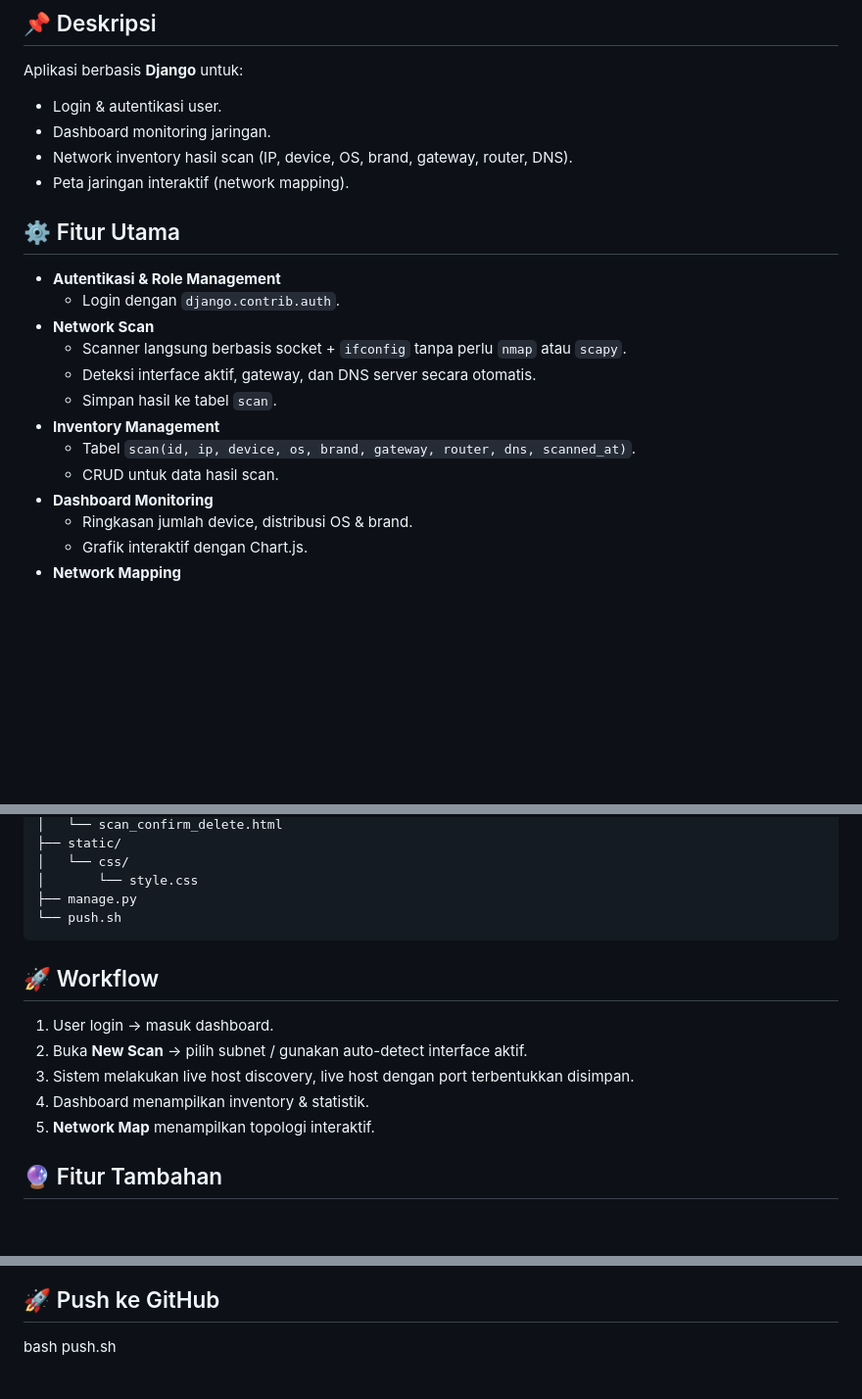
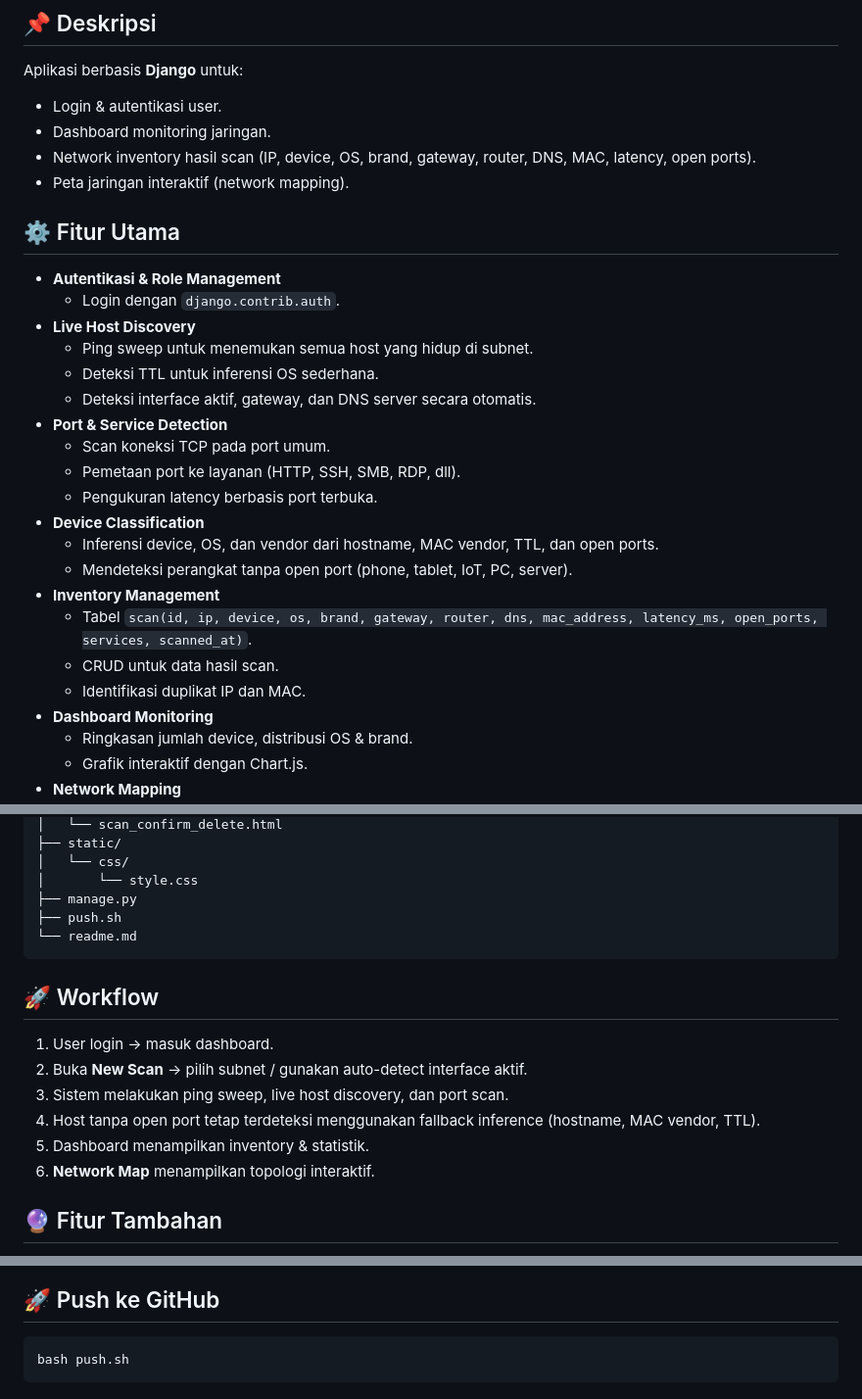
Before and after one commit to harys-rifai/Network, a Markdown page: readme.md, 3 parts joined by grey strips. Shown at 98% size. Drawn GitHub-style; blank space fills up the shorter version.

Commit message:
Initial commit: Django network monitoring app with real scanner and dashboard

````diff
--- a/readme.md
+++ b/readme.md
@@ -4,19 +4,27 @@
 Aplikasi berbasis **Django** untuk:
 - Login & autentikasi user.
 - Dashboard monitoring jaringan.
-- Network inventory hasil scan (IP, device, OS, brand, gateway, router, DNS).
+- Network inventory hasil scan (IP, device, OS, brand, gateway, router, DNS, MAC, latency, open ports).
 - Peta jaringan interaktif (network mapping).
 
 ## ⚙️ Fitur Utama
 - **Autentikasi & Role Management**
   - Login dengan `django.contrib.auth`.
-- **Network Scan**
-  - Scanner langsung berbasis socket + `ifconfig` tanpa perlu `nmap` atau `scapy`.
+- **Live Host Discovery**
+  - Ping sweep untuk menemukan semua host yang hidup di subnet.
+  - Deteksi TTL untuk inferensi OS sederhana.
   - Deteksi interface aktif, gateway, dan DNS server secara otomatis.
-  - Simpan hasil ke tabel `scan`.
+- **Port & Service Detection**
+  - Scan koneksi TCP pada port umum.
+  - Pemetaan port ke layanan (HTTP, SSH, SMB, RDP, dll).
+  - Pengukuran latency berbasis port terbuka.
+- **Device Classification**
+  - Inferensi device, OS, dan vendor dari hostname, MAC vendor, TTL, dan open ports.
+  - Mendeteksi perangkat tanpa open port (phone, tablet, IoT, PC, server).
 - **Inventory Management**
-  - Tabel `scan(id, ip, device, os, brand, gateway, router, dns, scanned_at)`.
+  - Tabel `scan(id, ip, device, os, brand, gateway, router, dns, mac_address, latency_ms, open_ports, services, scanned_at)`.
   - CRUD untuk data hasil scan.
+  - Identifikasi duplikat IP dan MAC.
 - **Dashboard Monitoring**
   - Ringkasan jumlah device, distribusi OS & brand.
   - Grafik interaktif dengan Chart.js.
@@ -69,15 +77,17 @@ project/
 │   └── css/
 │       └── style.css
 ├── manage.py
-└── push.sh
+├── push.sh
+└── readme.md
 ```
 
 ## 🚀 Workflow
 1. User login → masuk dashboard.
 2. Buka **New Scan** → pilih subnet / gunakan auto-detect interface aktif.
-3. Sistem melakukan live host discovery, live host dengan port terbentukkan disimpan.
-4. Dashboard menampilkan inventory & statistik.
-5. **Network Map** menampilkan topologi interaktif.
+3. Sistem melakukan ping sweep, live host discovery, dan port scan.
+4. Host tanpa open port tetap terdeteksi menggunakan fallback inference (hostname, MAC vendor, TTL).
+5. Dashboard menampilkan inventory & statistik.
+6. **Network Map** menampilkan topologi interaktif.
 
 ## 🔮 Fitur Tambahan
 - Alert & Notifikasi
@@ -122,2 +146,4 @@ DATABASES = {
 ## 🚀 Push ke GitHub
+```bash
 bash push.sh
+```
````
Also changed, not shown: other parts of readme.md (+14 -0 lines).
